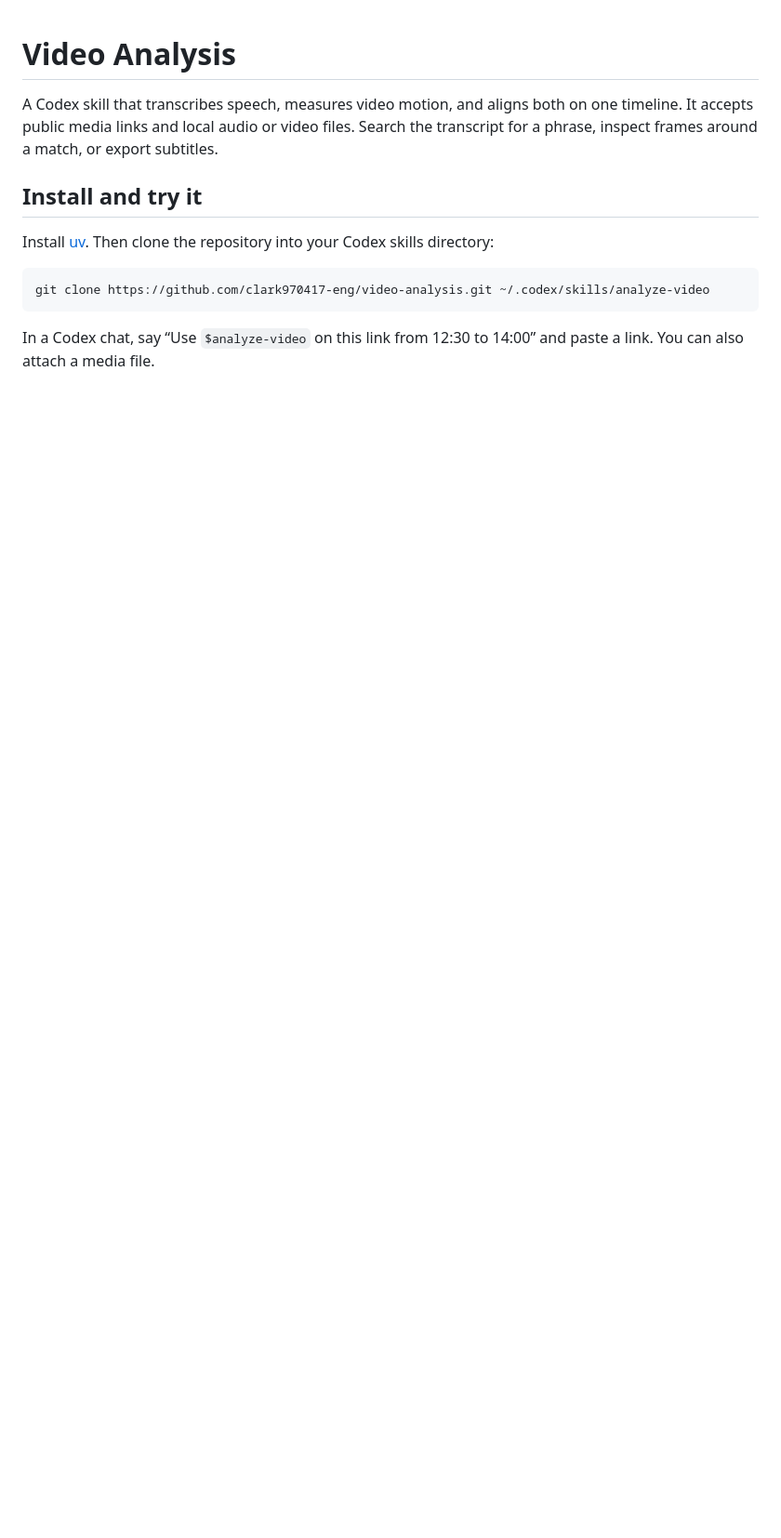
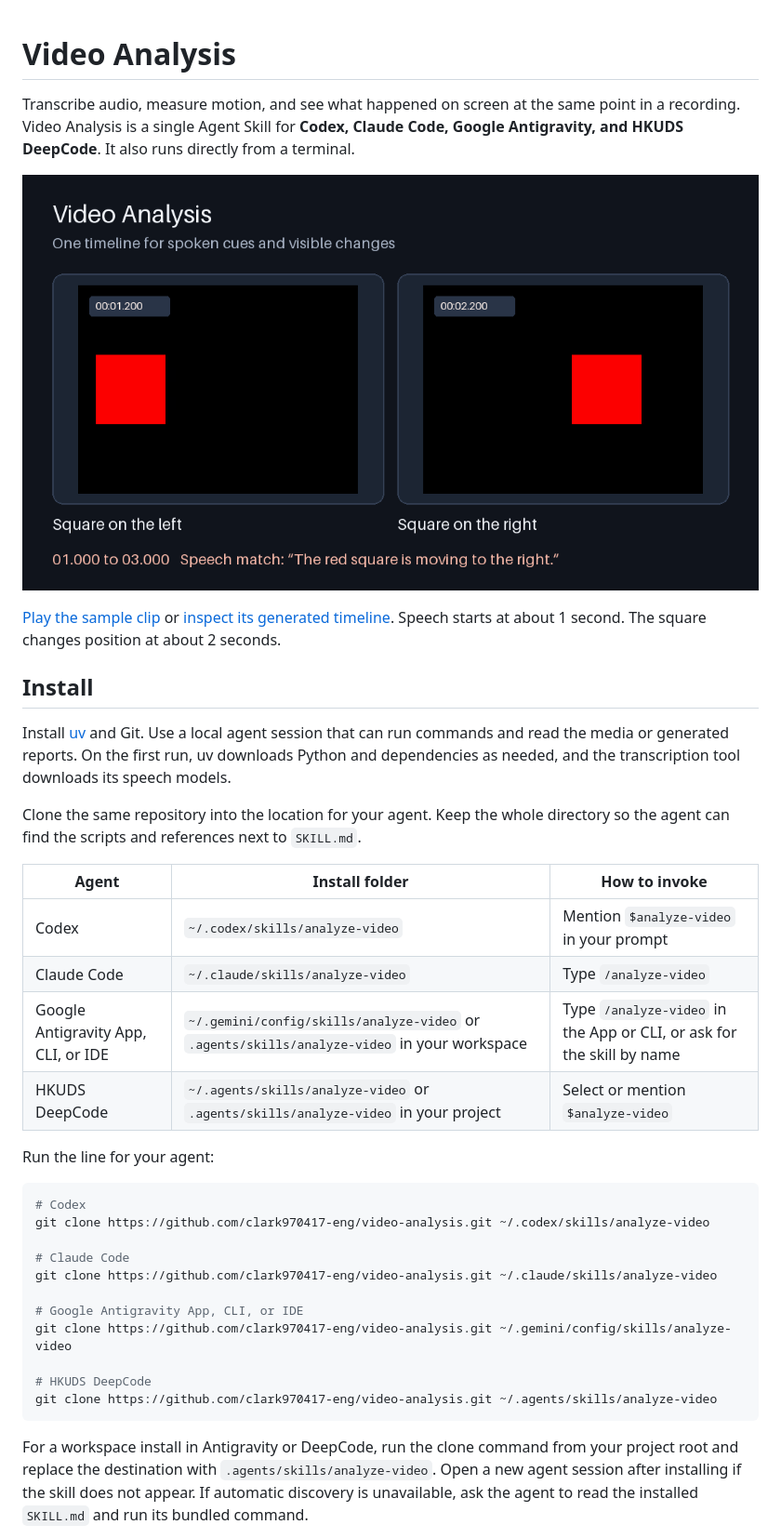
Before and after one commit to clark970417-eng/video-analysis, a Markdown page: README.md, the part around one of its changes. Shown at 93% size. Drawn GitHub-style; pictures changed too: examples/timeline-preview.png (added); blank space fills up the shorter version.

Commit message:
Document Video Analysis across coding agents

````diff
--- a/README.md
+++ b/README.md
@@ -1,14 +1,39 @@
 # Video Analysis
 
-A Codex skill that transcribes speech, measures video motion, and aligns both on one timeline. It accepts public media links and local audio or video files. Search the transcript for a phrase, inspect frames around a match, or export subtitles.
+Transcribe audio, measure motion, and see what happened on screen at the same point in a recording. Video Analysis is a single Agent Skill for **Codex, Claude Code, Google Antigravity, and HKUDS DeepCode**. It also runs directly from a terminal.
 
-## Install and try it
+![Two frames from the sample clip show a red square moving from left to right while a spoken line plays.](examples/timeline-preview.png)
 
-Install [uv](https://docs.astral.sh/uv/getting-started/installation/). Then clone the repository into your Codex skills directory:
+[Play the sample clip](examples/speech-and-motion.mov) or [inspect its generated timeline](examples/timeline.json). Speech starts at about 1 second. The square changes position at about 2 seconds.
+
+## Install
+
+Install [uv](https://docs.astral.sh/uv/getting-started/installation/) and Git. Use a local agent session that can run commands and read the media or generated reports. On the first run, uv downloads Python and dependencies as needed, and the transcription tool downloads its speech models.
+
+Clone the same repository into the location for your agent. Keep the whole directory so the agent can find the scripts and references next to `SKILL.md`.
+
+| Agent | Install folder | How to invoke |
+| --- | --- | --- |
+| Codex | `~/.codex/skills/analyze-video` | Mention `$analyze-video` in your prompt |
+| Claude Code | `~/.claude/skills/analyze-video` | Type `/analyze-video` |
+| Google Antigravity App, CLI, or IDE | `~/.gemini/config/skills/analyze-video` or `.agents/skills/analyze-video` in your workspace | Type `/analyze-video` in the App or CLI, or ask for the skill by name |
+| HKUDS DeepCode | `~/.agents/skills/analyze-video` or `.agents/skills/analyze-video` in your project | Select or mention `$analyze-video` |
+
+Run the line for your agent:
 
 ```sh
+# Codex
 git clone https://github.com/clark970417-eng/video-analysis.git ~/.codex/skills/analyze-video
+
+# Claude Code
+git clone https://github.com/clark970417-eng/video-analysis.git ~/.claude/skills/analyze-video
+
+# Google Antigravity App, CLI, or IDE
+git clone https://github.com/clark970417-eng/video-analysis.git ~/.gemini/config/skills/analyze-video
+
+# HKUDS DeepCode
+git clone https://github.com/clark970417-eng/video-analysis.git ~/.agents/skills/analyze-video
 ```
 
-In a Codex chat, say “Use `$analyze-video` on this link from 12:30 to 14:00” and paste a link. You can also attach a media file.
+For a workspace install in Antigravity or DeepCode, run the clone command from your project root and replace the destination with `.agents/skills/analyze-video`. Open a new agent session after installing if the skill does not appear. If automatic discovery is unavailable, ask the agent to read the installed `SKILL.md` and run its bundled command.
 
````
Also changed, not shown: other parts of README.md (+39 -11 lines).
